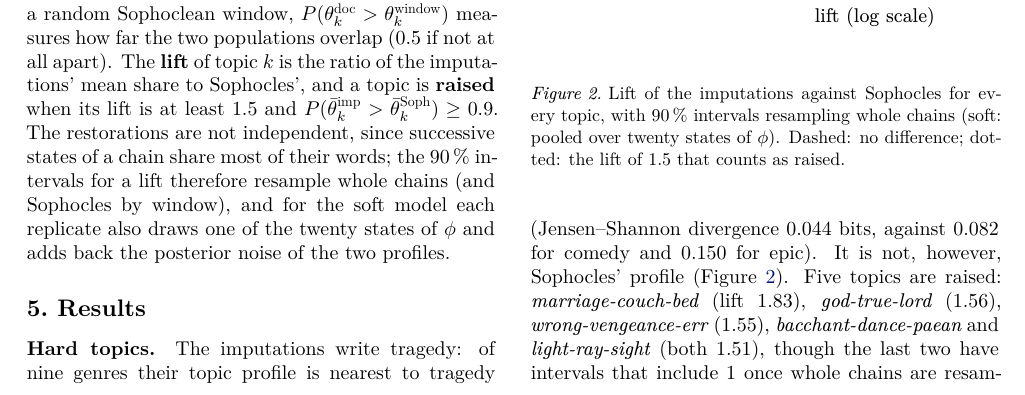
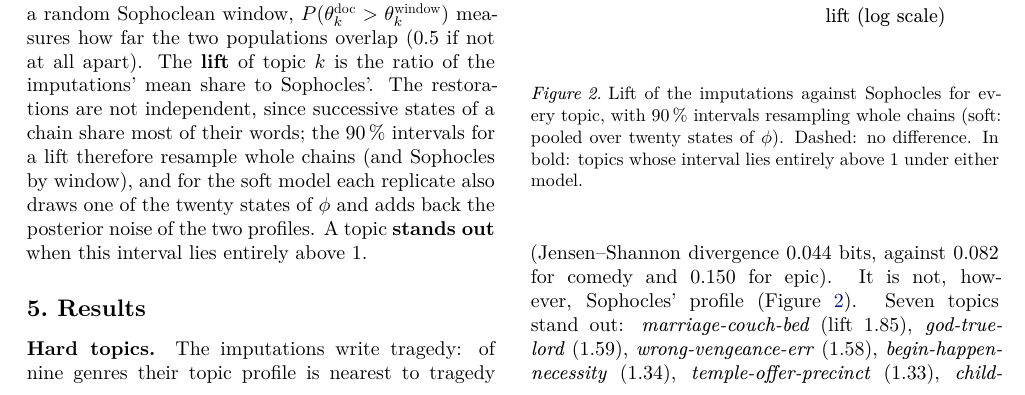
Before and after one commit to Urdatorn/bsda-miniproject-2026, a LaTeX paper (latex/overleaf/bsda.tex): part of page 3 of 10, cut so that both start at the same text. Compiled offline with XeLaTeX.

Commit message:
Paper: drop the lift threshold of 1.5; a topic stands out when its interval is above 1
Figure 2 loses the dotted line at 1.5 and sets in bold the topics whose
chain-resampled 90 % interval lies entirely above 1 under either model.
The text follows: the 'raised' rule (lift at least 1.5 and P at least 0.9)
gives way to 'stands out', so seven topics stand out under the hard model
(lifts from the chain-resampled table, which also removes the mismatch
with the key table) and only persuade-man-king under the soft model.

Co-Authored-By: Claude Opus 5.5 (1M context) <noreply@anthropic.com>
Claude-Session: https://claude.ai/code/session_01M1xHNbN4u1iEqqUy5MBEWd

```diff
--- a/latex/overleaf/bsda.tex
+++ b/latex/overleaf/bsda.tex
@@ -347,13 +347,13 @@ is the equal mixture of the documents' posteriors; set against a random
 Sophoclean window, $P(\theta_k^{\text{doc}} > \theta_k^{\text{window}})$
 measures how far the two populations overlap (0.5 if not at all apart). The
 \textbf{lift} of topic $k$ is the ratio of the imputations' mean share to
-Sophocles', and a topic is \textbf{raised} when its lift is at least 1.5 and
-$P(\bar\theta_k^{\text{imp}} > \bar\theta_k^{\text{Soph}}) \ge 0.9$. The
+Sophocles'. The
 restorations are not independent, since successive states of a chain share
 most of their words; the 90\,\% intervals for a lift therefore resample
 whole chains (and Sophocles by window), and for the soft model each replicate
 also draws one of the twenty states of $\phi$ and adds back the posterior
-noise of the two profiles.
+noise of the two profiles. A topic \textbf{stands out} when this interval
+lies entirely above 1.
 
 \section{Results}
 \label{results}
@@ -363,8 +363,8 @@ noise of the two profiles.
 \includegraphics[width=\linewidth]{figures/lift_hard_soft.pdf}
 \caption{Lift of the imputations against Sophocles for every topic, with
 90\,\% intervals resampling whole chains (soft: pooled over twenty states
-of $\phi$). Dashed: no
-difference; dotted: the lift of 1.5 that counts as raised.}
+of $\phi$). Dashed: no difference. In bold: topics whose interval lies
+entirely above 1 under either model.}
 \label{fig:lift}
 \end{figure}
 
@@ -393,11 +393,11 @@ resampling whole chains, includes 1.}
 \paragraph{Hard topics.} The imputations write tragedy: of nine genres their
 topic profile is nearest to tragedy (Jensen--Shannon divergence 0.044 bits,
 against 0.082 for comedy and 0.150 for epic). It is not, however,
-Sophocles' profile (\cref{fig:lift}). Five topics are raised:
-\textit{marriage-couch-bed} (lift 1.83), \textit{god-true-lord} (1.56),
-\textit{wrong-vengeance-err} (1.55), \textit{bacchant-dance-paean} and
-\textit{light-ray-sight} (both 1.51), though the last two have intervals that
-include 1 once whole chains are resampled. The deficits are deeper than the
+Sophocles' profile (\cref{fig:lift}). Seven topics stand out:
+\textit{marriage-couch-bed} (lift 1.85), \textit{god-true-lord} (1.59),
+\textit{wrong-vengeance-err} (1.58), \textit{begin-happen-necessity} (1.34),
+\textit{temple-offer-precinct} (1.33), \textit{child-before-bestow} (1.26)
+and \textit{persuade-man-king} (1.21). The deficits are deeper than the
 excesses: the sea, rivers and Greeks against barbarians almost vanish
 (\textit{ship-sail-hull} 0.05, \textit{river-plain-afar} 0.04,
 \textit{Greek-sea-barbarian} 0.08).
```
Also changed, not shown: latex/overleaf/figures/lift_hard_soft.pdf, latex/overleaf/bsda.tex (16 more changed lines), 1 other file.
